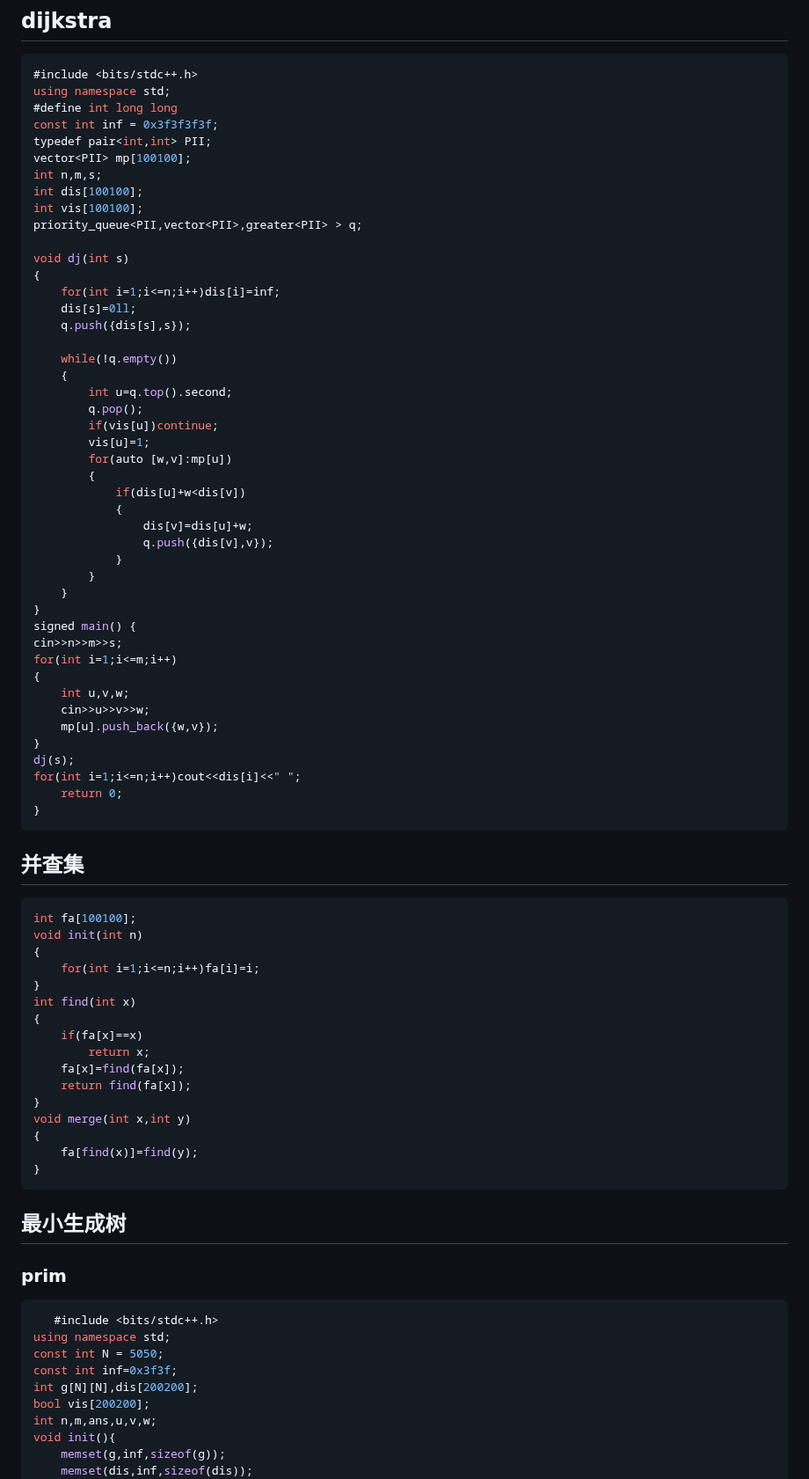
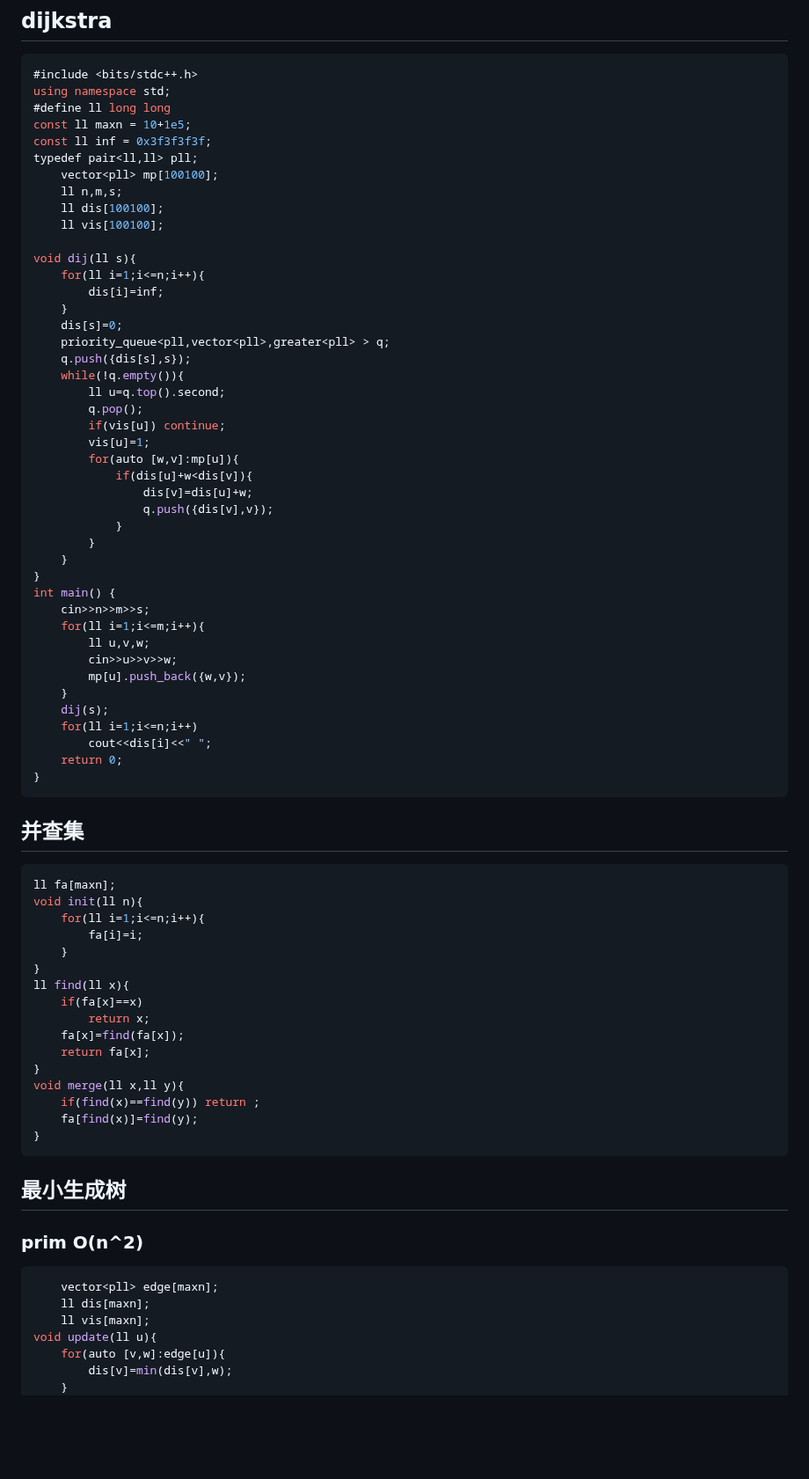
Before and after one commit to a48zhang/coolcptemplate.github.io, a Markdown page: 5-图论.md, the part around one of its changes. Shown at 88% size. Rendered like a GitHub page; blank space fills up the shorter version.

````diff
--- a/5-图论.md
+++ b/5-图论.md
@@ -7,83 +7,78 @@
 ```cpp
 #include <bits/stdc++.h>
 using namespace std;
-#define int long long
-const int inf = 0x3f3f3f3f;
-typedef pair<int,int> PII;
-vector<PII> mp[100100];
-int n,m,s;
-int dis[100100];
-int vis[100100];
-priority_queue<PII,vector<PII>,greater<PII> > q;
+#define ll long long
+const ll maxn = 10+1e5;
+const ll inf = 0x3f3f3f3f;
+typedef pair<ll,ll> pll;
+    vector<pll> mp[100100];
+    ll n,m,s;
+    ll dis[100100];
+    ll vis[100100];
 
-void dj(int s)
-{
-    for(int i=1;i<=n;i++)dis[i]=inf;
-    dis[s]=0ll;
+void dij(ll s){
+    for(ll i=1;i<=n;i++){
+        dis[i]=inf;
+    }
+    dis[s]=0;
+    priority_queue<pll,vector<pll>,greater<pll> > q;
     q.push({dis[s],s});
-
-    while(!q.empty())
-    {
-        int u=q.top().second;
+    while(!q.empty()){
+        ll u=q.top().second;
         q.pop();
-        if(vis[u])continue;
+        if(vis[u]) continue;
         vis[u]=1;
-        for(auto [w,v]:mp[u])
-        {
-            if(dis[u]+w<dis[v])
-            {
+        for(auto [w,v]:mp[u]){
+            if(dis[u]+w<dis[v]){
                 dis[v]=dis[u]+w;
                 q.push({dis[v],v});
             }
         }
     }
 }
-signed main() {
-cin>>n>>m>>s;
-for(int i=1;i<=m;i++)
-{
-    int u,v,w;
-    cin>>u>>v>>w;
-    mp[u].push_back({w,v});
-}
-dj(s);
-for(int i=1;i<=n;i++)cout<<dis[i]<<" ";
+int main() {
+	cin>>n>>m>>s;
+	for(ll i=1;i<=m;i++){
+    	ll u,v,w;
+    	cin>>u>>v>>w;
+    	mp[u].push_back({w,v});
+	}
+	dij(s);
+	for(ll i=1;i<=n;i++)
+        cout<<dis[i]<<" ";
     return 0;
 }
 ```
 ## 并查集
 
 ```cpp
-int fa[100100];
-void init(int n)
-{
-    for(int i=1;i<=n;i++)fa[i]=i;
+ll fa[maxn];
+void init(ll n){
+    for(ll i=1;i<=n;i++){
+        fa[i]=i;
+    }
 }
-int find(int x)
-{
+ll find(ll x){
     if(fa[x]==x)
         return x;
     fa[x]=find(fa[x]);
-    return find(fa[x]);
+    return fa[x];
 }
-void merge(int x,int y)
-{
+void merge(ll x,ll y){
+    if(find(x)==find(y)) return ;
     fa[find(x)]=find(y);
 }
 ```
 ## 最小生成树
 
-###   prim
+### prim O(n^2)
 
 ```cpp
-   #include <bits/stdc++.h>
-using namespace std;
-const int N = 5050;
-const int inf=0x3f3f;
-int g[N][N],dis[200200];
-bool vis[200200];
-int n,m,ans,u,v,w;
-void init(){
-    memset(g,inf,sizeof(g));
-    memset(dis,inf,sizeof(dis));
+    vector<pll> edge[maxn];
+    ll dis[maxn];
+    ll vis[maxn];
+void update(ll u){
+    for(auto [v,w]:edge[u]){
+        dis[v]=min(dis[v],w);
+    }
 }
````
Also changed, not shown: other parts of 5-图论.md (+113 -138 lines).
